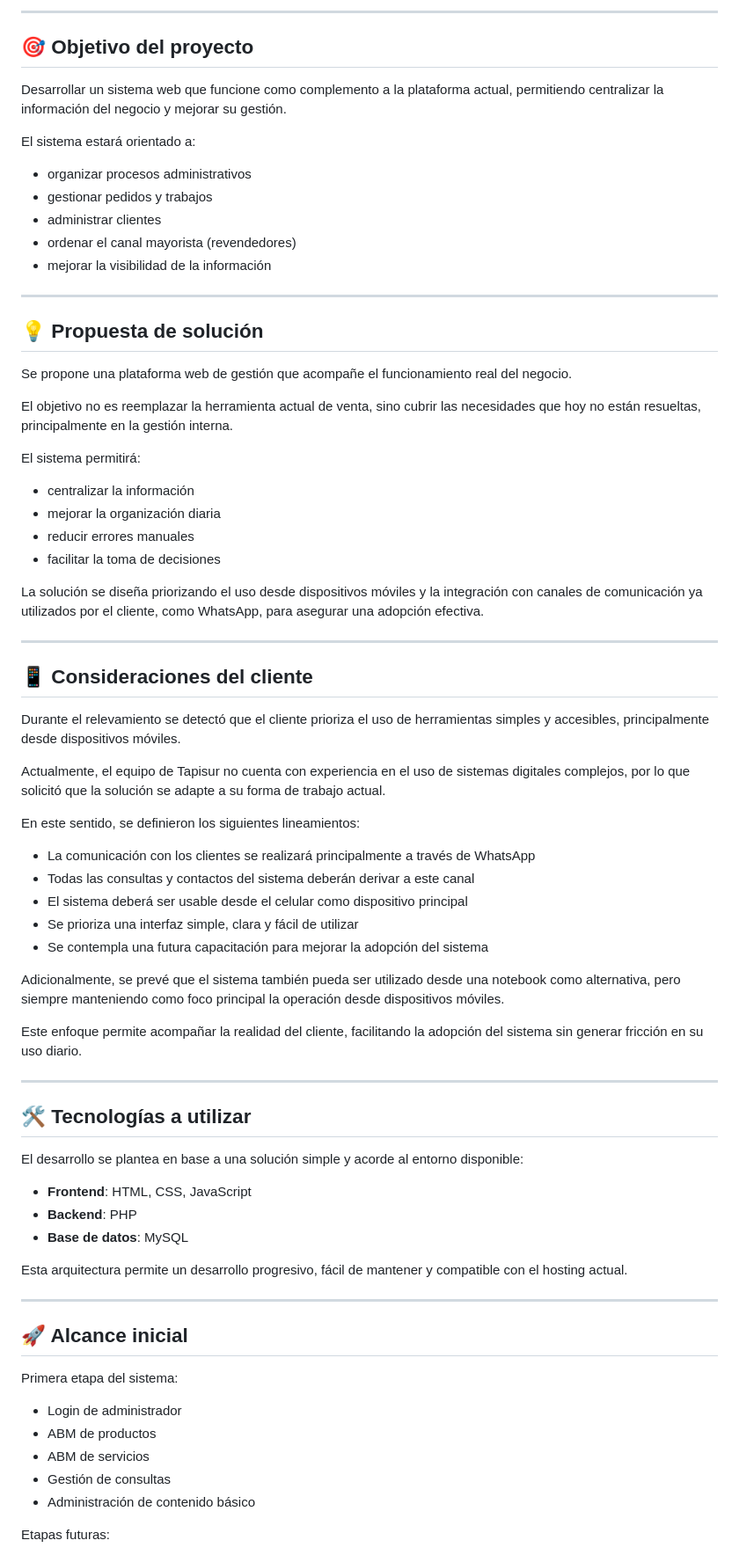
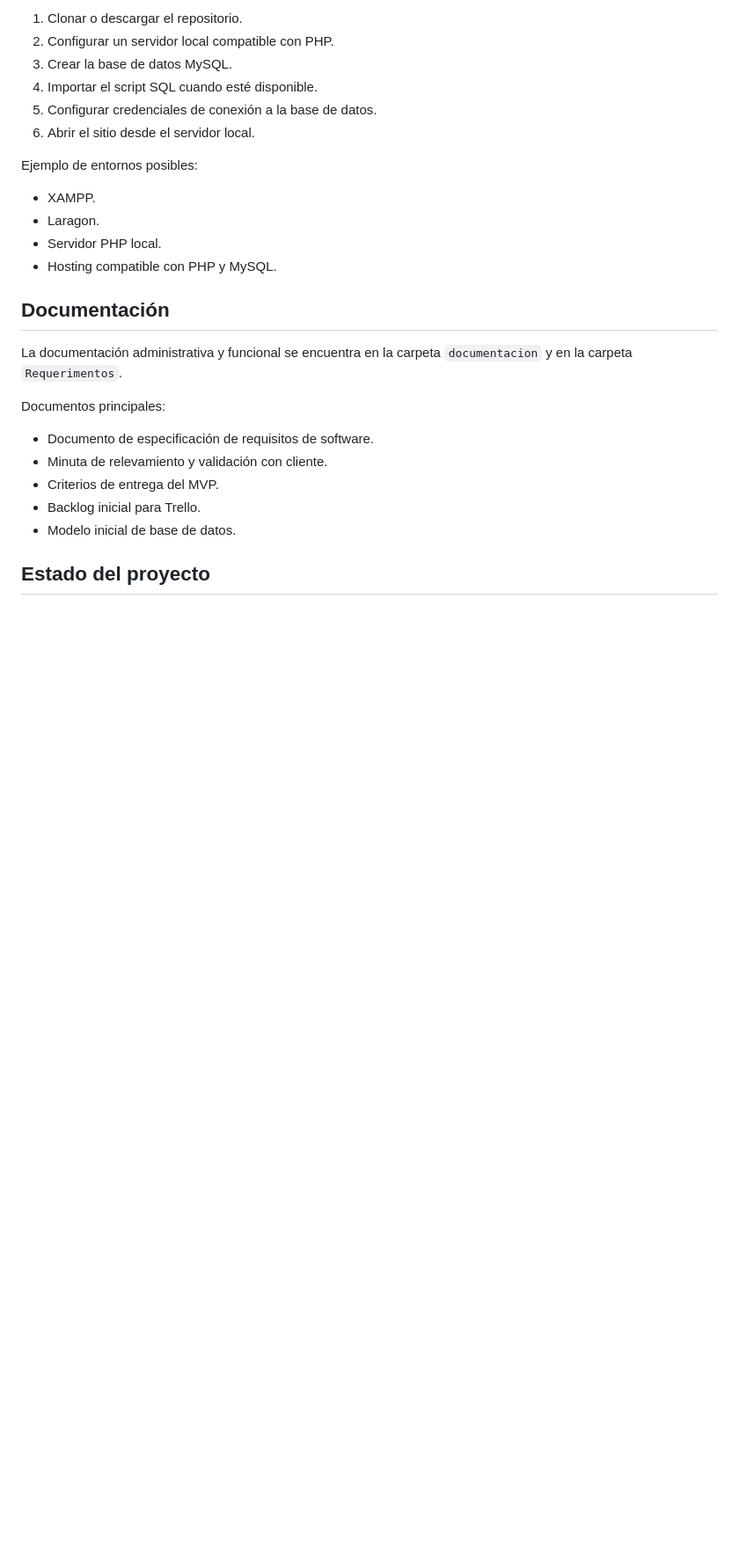
Before and after one commit to sergiolamassrg-create/Los-timiditos-uwu-, a Markdown page: README.md, the part around one of its changes. Shown at 88% size. GitHub-like rendering; blank space fills up the shorter version.

```diff
--- a/README.md
+++ b/README.md
@@ -54,78 +71,29 @@ Esto genera desorden en la información y dificulta la toma de decisiones.
 
----
+1. Clonar o descargar el repositorio.
+2. Configurar un servidor local compatible con PHP.
+3. Crear la base de datos MySQL.
+4. Importar el script SQL cuando esté disponible.
+5. Configurar credenciales de conexión a la base de datos.
+6. Abrir el sitio desde el servidor local.
 
-## 🎯 Objetivo del proyecto
+Ejemplo de entornos posibles:
 
-Desarrollar un sistema web que funcione como complemento a la plataforma actual, permitiendo centralizar la información del negocio y mejorar su gestión.
+- XAMPP.
+- Laragon.
+- Servidor PHP local.
+- Hosting compatible con PHP y MySQL.
 
-El sistema estará orientado a:
+## Documentación
 
-- organizar procesos administrativos
-- gestionar pedidos y trabajos
-- administrar clientes
-- ordenar el canal mayorista (revendedores)
-- mejorar la visibilidad de la información
+La documentación administrativa y funcional se encuentra en la carpeta `documentacion` y en la carpeta `Requerimentos`.
 
----
+Documentos principales:
 
-## 💡 Propuesta de solución
+- Documento de especificación de requisitos de software.
+- Minuta de relevamiento y validación con cliente.
+- Criterios de entrega del MVP.
+- Backlog inicial para Trello.
+- Modelo inicial de base de datos.
 
-Se propone una plataforma web de gestión que acompañe el funcionamiento real del negocio.
+## Estado del proyecto
 
-El objetivo no es reemplazar la herramienta actual de venta, sino cubrir las necesidades que hoy no están resueltas, principalmente en la gestión interna.
-
-El sistema permitirá:
-
-- centralizar la información
-- mejorar la organización diaria
-- reducir errores manuales
-- facilitar la toma de decisiones
-
-La solución se diseña priorizando el uso desde dispositivos móviles y la integración con canales de comunicación ya utilizados por el cliente, como WhatsApp, para asegurar una adopción efectiva.
-
----
-
-## 📱 Consideraciones del cliente
-
-Durante el relevamiento se detectó que el cliente prioriza el uso de herramientas simples y accesibles, principalmente desde dispositivos móviles.
-
-Actualmente, el equipo de Tapisur no cuenta con experiencia en el uso de sistemas digitales complejos, por lo que solicitó que la solución se adapte a su forma de trabajo actual.
-
-En este sentido, se definieron los siguientes lineamientos:
-
-- La comunicación con los clientes se realizará principalmente a través de WhatsApp
-- Todas las consultas y contactos del sistema deberán derivar a este canal
-- El sistema deberá ser usable desde el celular como dispositivo principal
-- Se prioriza una interfaz simple, clara y fácil de utilizar
-- Se contempla una futura capacitación para mejorar la adopción del sistema
-
-Adicionalmente, se prevé que el sistema también pueda ser utilizado desde una notebook como alternativa, pero siempre manteniendo como foco principal la operación desde dispositivos móviles.
-
-Este enfoque permite acompañar la realidad del cliente, facilitando la adopción del sistema sin generar fricción en su uso diario.
-
----
-
-## 🛠️ Tecnologías a utilizar
-
-El desarrollo se plantea en base a una solución simple y acorde al entorno disponible:
-
-- **Frontend**: HTML, CSS, JavaScript
-- **Backend**: PHP
-- **Base de datos**: MySQL
-
-Esta arquitectura permite un desarrollo progresivo, fácil de mantener y compatible con el hosting actual.
-
----
-
-## 🚀 Alcance inicial
-
-Primera etapa del sistema:
-
-- Login de administrador
-- ABM de productos
-- ABM de servicios
-- Gestión de consultas
-- Administración de contenido básico
-
-Etapas futuras:
-
```
Also changed, not shown: other parts of README.md (+51 -47 lines).
